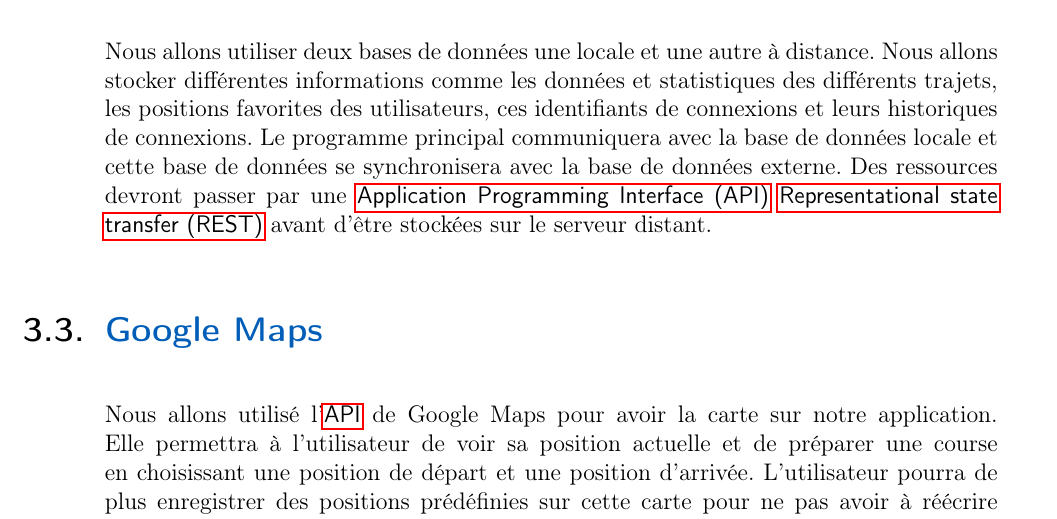
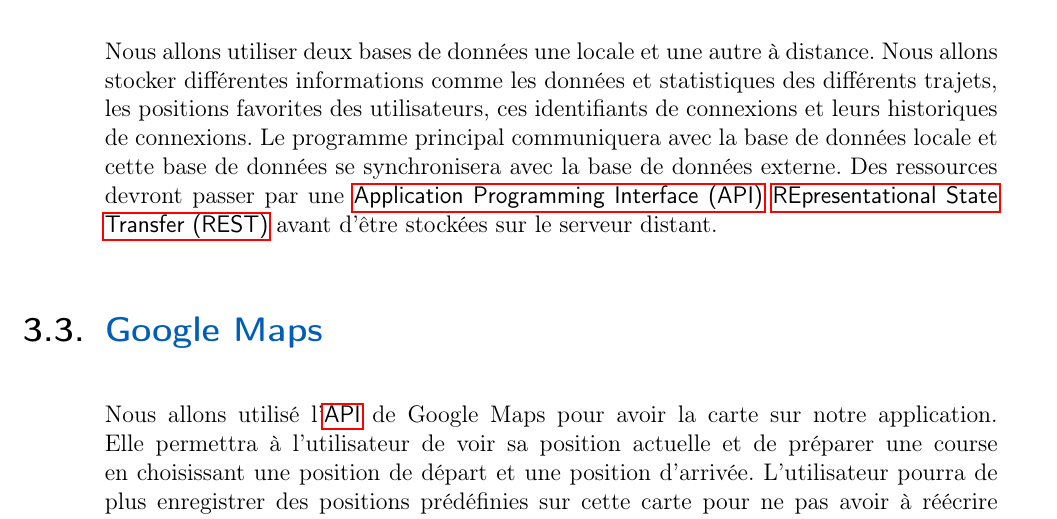
Before and after one commit to PRO3600-Developpement-Informatique/GhostRun, a LaTeX thesis (documents/rapport/main.tex, which reads documents/rapport/Glossaire.tex): part of page 8 of 20, cut so that both start at the same text. Compiled offline with pdfLaTeX.

Commit message:
Look ma... Jusqules

```diff
--- a/documents/rapport/Glossaire.tex
+++ b/documents/rapport/Glossaire.tex
@@ -34,4 +34,4 @@
 
 \newacronym{GPS}{GPS}{Global Positioning System}
 \newacronym{API}{API}{Application Programming Interface}
-\newacronym{REST}{REST}{Representational state transfer}
+\newacronym{REST}{REST}{REpresentational State Transfer}
```
